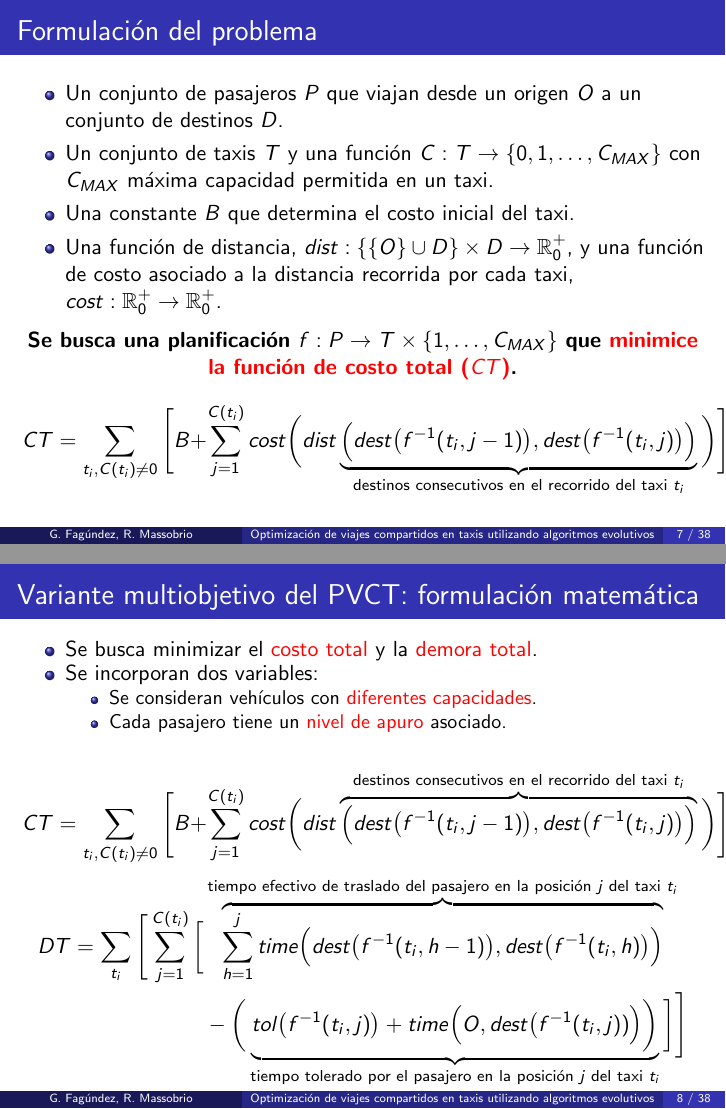
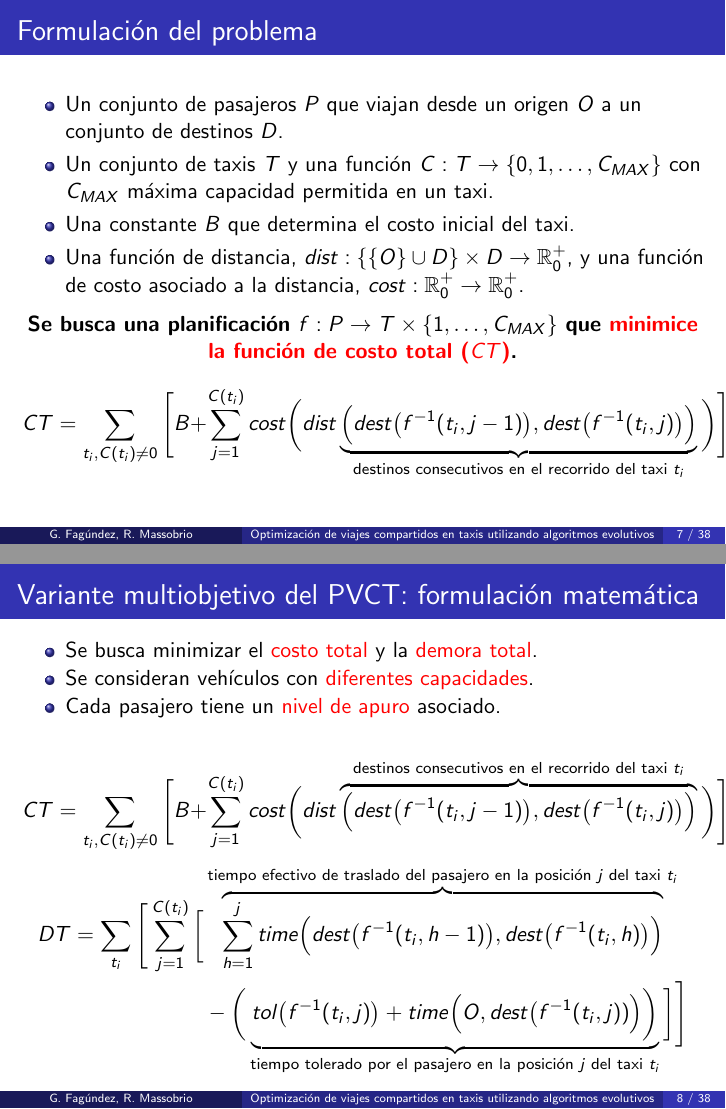
Before and after one commit to renzomassobrio/tesis-presentacion, LaTeX slides (presentacion.tex): pages 10 and 15 of 103 before the commit and pages 10 and 16 of 104 after it, joined at a grey line. The pictures show the PDF file presentacion.pdf that the author committed with the source.

Commit message:
Saco lineas dobles acortando cosas para dejar lugar

```diff
--- a/presentacion.tex
+++ b/presentacion.tex
@@ -142,7 +142,7 @@ Montevideo, Uruguay}
 
 		\item Una constante $B$ que determina el costo inicial del taxi.
 
-		\item Una función de distancia, $dist: \lbrace \lbrace O \rbrace \cup D \rbrace \times D \rightarrow \mathbb{R}^+_0$, y una función de costo asociado a la distancia recorrida por cada taxi, $cost: \mathbb{R}^+_0 \rightarrow \mathbb{R}^+_0$.
+		\item Una función de distancia, $dist: \lbrace \lbrace O \rbrace \cup D \rbrace \times D \rightarrow \mathbb{R}^+_0$, y una función de costo asociado a la distancia, $cost: \mathbb{R}^+_0 \rightarrow \mathbb{R}^+_0$.
 
 	\end{itemize}\pause
 
@@ -158,11 +158,11 @@ Montevideo, Uruguay}
 	\pause
 		\begin{itemize}
 		\item Se busca minimizar el \alert{costo total} y la \alert{demora total}.\pause
-		\item Se incorporan dos variables:
-		\begin{itemize}
-			\item Se consideran vehículos con \alert{diferentes capacidades}.
+		%\item Se incorporan dos variables:
+		%\begin{itemize}
+			\item Se consideran vehículos con \alert{diferentes capacidades}.\pause
 			\item Cada pasajero tiene un \alert{nivel de apuro} asociado.
-		\end{itemize}
+		%\end{itemize}
 	\end{itemize}\pause
 
 	\begin{equation*}
```
Also changed, not shown: presentacion.pdf, presentacion.tex (4 more changed lines), 4 other files.
